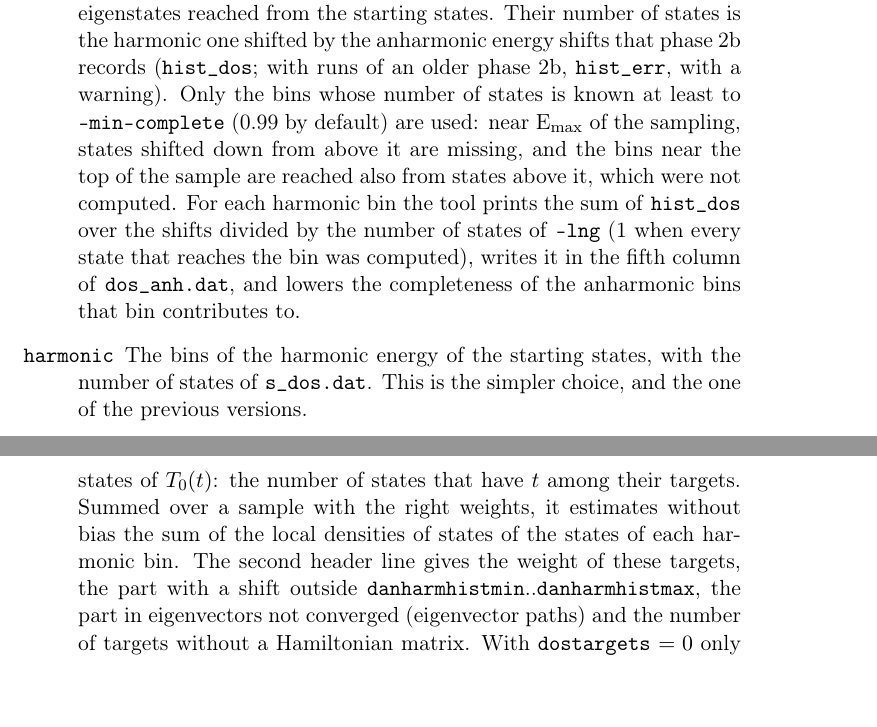
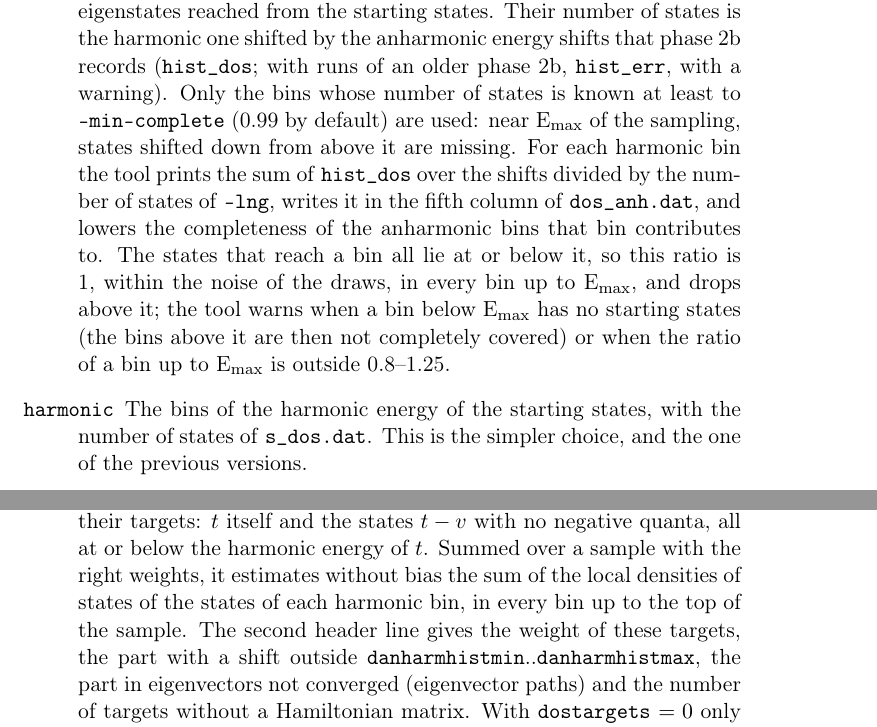
Before and after one commit to gmulas/AnharmoniCaOs-manual, a LaTeX document (manual.tex, which reads chapters/outputs.tex, chapters/tutorial-thermal.tex): two parts of pages 70 and 93 of 99, joined at a grey line, cut so that both start at the same text. Compiled offline with pdfLaTeX.

Commit message:
hist_dos: upward targets only, coverage of every bin up to E_max
The targets T0(s) of hist_dos are now s and the destinations of its bands
above it (each band taken in the direction that raises the harmonic
energy), d_t the states t - v below t. The tutorial says that the ratio
printed by anh_assemble.py is 1 up to E_max and names the new coverage
warnings. make pdf builds.

Co-Authored-By: Claude Opus 5.5 <noreply@anthropic.com>

```diff
--- a/chapters/outputs.tex
+++ b/chapters/outputs.tex
@@ -117,9 +117,3 @@
 \item[\file{hist\_dos}] The same layout, for the anharmonic density of
   states of \prog{anh\_assemble.py}. For each starting state $s$ it
   holds the local densities of states of its targets $T_0(s)$: $s$ itself
-  and the states $s \pm v$ of its bands (every fundamental, and the other
-  bands of \file{bandlist} that are not \texttt{off}), with no negative quanta, each with total weight
-  $n_\mathrm{rep}\,w/d_t$, where $d_t$ is the number of states of $T_0(t)$:
-  the number of states that have $t$ among their targets. Summed over a
-  sample with the right weights, it estimates without bias the sum of the
-  local densities of states of the states of each harmonic bin. The
@@ -126,3 +125,8 @@
+  $t$ among their targets: $t$ itself and the states $t - v$ with no
+  negative quanta, all at or below the harmonic energy of $t$. Summed over
+  a sample with the right weights, it estimates without bias the sum of
+  the local densities of states of the states of each harmonic bin, in
+  every bin up to the top of the sample. The
   second header line gives the weight of these targets, the part with a
   shift outside \opt{danharmhistmin}..\opt{danharmhistmax}, the part in
   eigenvectors not converged (eigenvector paths) and the number of targets
--- a/chapters/tutorial-thermal.tex
+++ b/chapters/tutorial-thermal.tex
@@ -415,13 +415,16 @@ energy shifts that phase~2b records (\file{hist\_dos}; with runs of an
 older phase~2b, \file{hist\_err}, with a warning). Only the bins
 whose number of states is known at least to \texttt{--min-complete}
 (0.99 by default) are used: near E$_\mathrm{max}$ of the sampling, states
-shifted down from above it are missing, and the bins near the top of the
-sample are reached also from states above it, which were not computed.
+shifted down from above it are missing.
 For each harmonic bin the tool prints the sum of \file{hist\_dos} over
-the shifts divided by the number of states of \texttt{--lng} (1 when every
-state that reaches the bin was computed), writes it in the fifth column of
-\file{dos\_anh.dat}, and lowers the completeness of the anharmonic bins
-that bin contributes to.
+the shifts divided by the number of states of \texttt{--lng}, writes it in
+the fifth column of \file{dos\_anh.dat}, and lowers the completeness of
+the anharmonic bins that bin contributes to. The states that reach a bin
+all lie at or below it, so this ratio is 1, within the noise of the draws,
+in every bin up to E$_\mathrm{max}$, and drops above it; the tool warns
+when a bin below E$_\mathrm{max}$ has no starting states (the bins above it
+are then not completely covered) or when the ratio of a bin up to
+E$_\mathrm{max}$ is outside 0.8--1.25.
 \item[\texttt{harmonic}] The bins of the harmonic energy of the starting
 states, with the number of states of \file{s\_dos.dat}. This is the
 simpler choice, and the one of the previous versions.
```
Also changed, not shown: chapters/inputs.tex (+1 -1 lines), chapters/outputs.tex (5 more changed lines).
